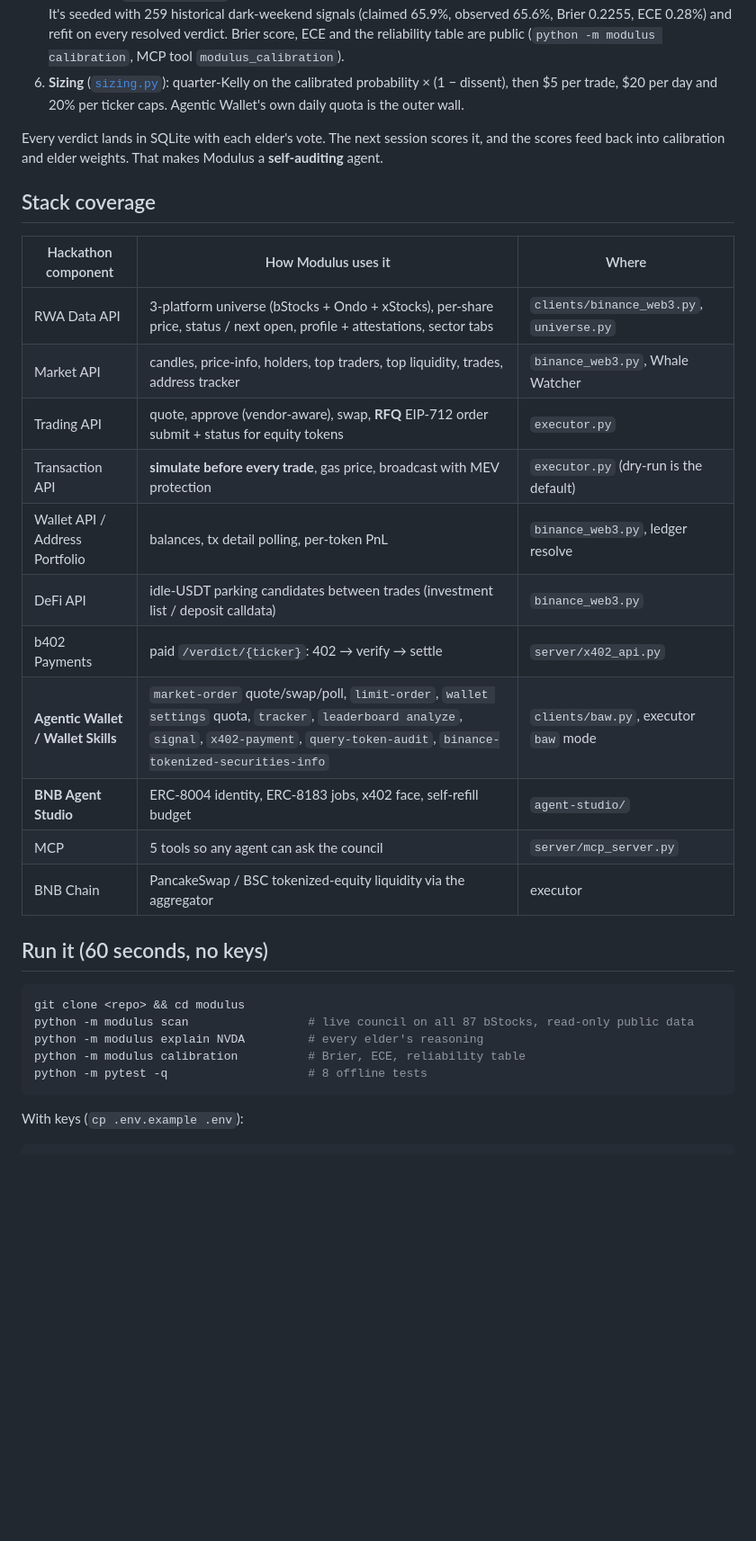
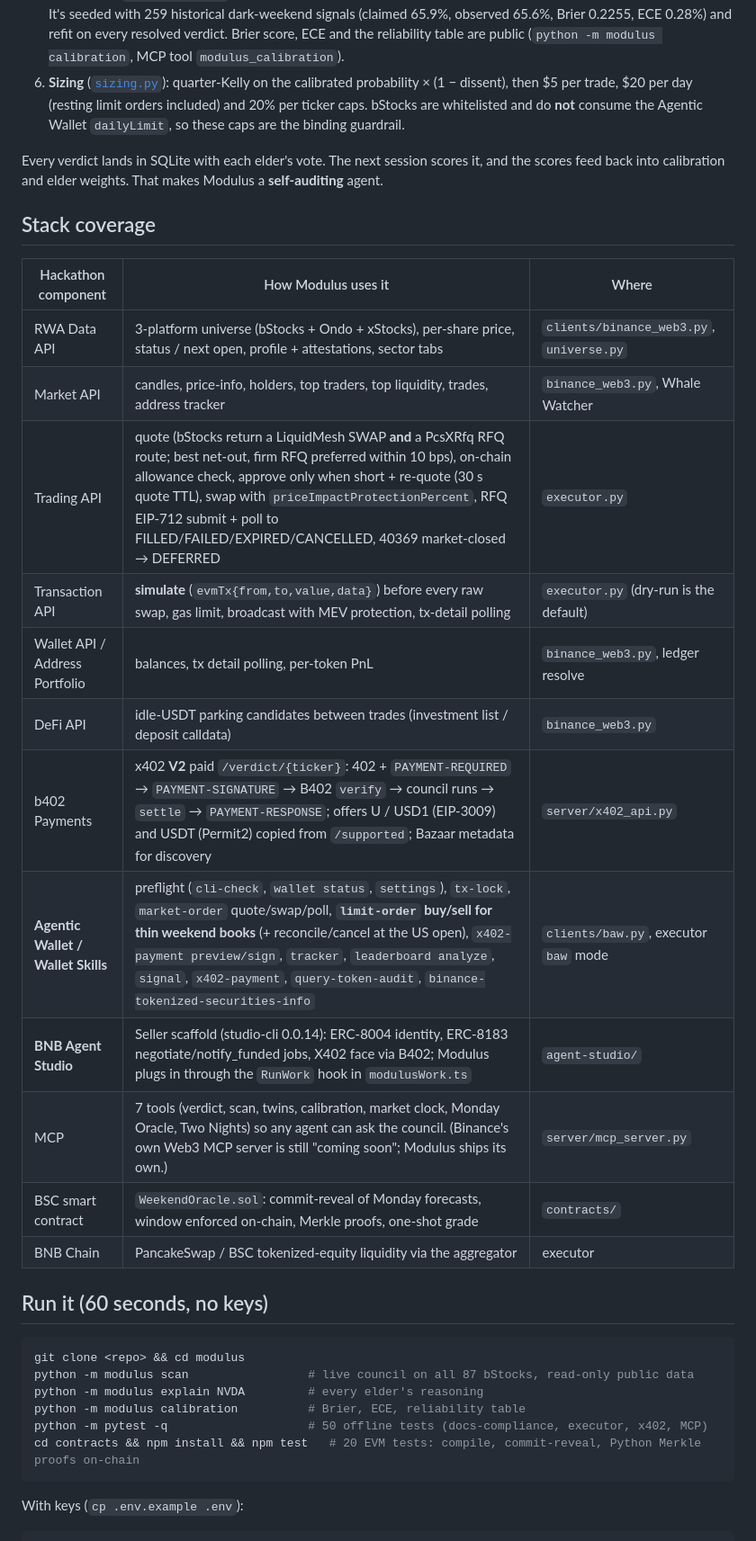
Before and after one commit to Agozie180/Modulus, a Markdown page: README.md, the part around one of its changes. Shown at 90% size. Drawn GitHub-style; blank space fills up the shorter version.

Commit message:
docs audit: align README.md with official Binance/BNB docs

````diff
--- a/README.md
+++ b/README.md
@@ -68,7 +68,7 @@ liquidity clock, **limit orders only** in thin hours, clip size × √depth, tig
    probability, shrunk toward 0.5, capped at 80%. It's seeded with 259 historical dark-weekend signals (claimed 65.9%, observed 65.6%, Brier 0.2255, ECE 0.28%) and refit on every resolved verdict.
    Brier score, ECE and the reliability table are public (`python -m modulus calibration`, MCP tool `modulus_calibration`).
 6. **Sizing** ([`sizing.py`](modulus/sizing.py)): quarter-Kelly on the calibrated probability × (1 − dissent),
-   then $5 per trade, $20 per day and 20% per ticker caps. Agentic Wallet's own daily quota is the outer wall.
+   then $5 per trade, $20 per day (resting limit orders included) and 20% per ticker caps. bStocks are whitelisted and do **not** consume the Agentic Wallet `dailyLimit`, so these caps are the binding guardrail.
 
 Every verdict lands in SQLite with each elder's vote. The next session scores it, and the scores
 feed back into calibration and elder weights. That makes Modulus a **self-auditing** agent.
@@ -79,14 +79,15 @@ feed back into calibration and elder weights. That makes Modulus a **self-auditi
 |---|---|---|
 | RWA Data API | 3-platform universe (bStocks + Ondo + xStocks), per-share price, status / next open, profile + attestations, sector tabs | `clients/binance_web3.py`, `universe.py` |
 | Market API | candles, price-info, holders, top traders, top liquidity, trades, address tracker | `binance_web3.py`, Whale Watcher |
-| Trading API | quote, approve (vendor-aware), swap, **RFQ** EIP-712 order submit + status for equity tokens | `executor.py` |
-| Transaction API | **simulate before every trade**, gas price, broadcast with MEV protection | `executor.py` (dry-run is the default) |
+| Trading API | quote (bStocks return a LiquidMesh SWAP **and** a PcsXRfq RFQ route; best net-out, firm RFQ preferred within 10 bps), on-chain allowance check, approve only when short + re-quote (30 s quote TTL), swap with `priceImpactProtectionPercent`, RFQ EIP-712 submit + poll to FILLED/FAILED/EXPIRED/CANCELLED, 40369 market-closed → DEFERRED | `executor.py` |
+| Transaction API | **simulate** (`evmTx{from,to,value,data}`) before every raw swap, gas limit, broadcast with MEV protection, tx-detail polling | `executor.py` (dry-run is the default) |
 | Wallet API / Address Portfolio | balances, tx detail polling, per-token PnL | `binance_web3.py`, ledger resolve |
 | DeFi API | idle-USDT parking candidates between trades (investment list / deposit calldata) | `binance_web3.py` |
-| b402 Payments | paid `/verdict/{ticker}`: 402 → verify → settle | `server/x402_api.py` |
-| **Agentic Wallet / Wallet Skills** | `market-order` quote/swap/poll, `limit-order`, `wallet settings` quota, `tracker`, `leaderboard analyze`, `signal`, `x402-payment`, `query-token-audit`, `binance-tokenized-securities-info` | `clients/baw.py`, executor `baw` mode |
-| **BNB Agent Studio** | ERC-8004 identity, ERC-8183 jobs, x402 face, self-refill budget | `agent-studio/` |
-| MCP | 5 tools so any agent can ask the council | `server/mcp_server.py` |
+| b402 Payments | x402 **V2** paid `/verdict/{ticker}`: 402 + `PAYMENT-REQUIRED` → `PAYMENT-SIGNATURE` → B402 `verify` → council runs → `settle` → `PAYMENT-RESPONSE`; offers U / USD1 (EIP-3009) and USDT (Permit2) copied from `/supported`; Bazaar metadata for discovery | `server/x402_api.py` |
+| **Agentic Wallet / Wallet Skills** | preflight (`cli-check`, `wallet status`, `settings`), `tx-lock`, `market-order` quote/swap/poll, **`limit-order` buy/sell for thin weekend books** (+ reconcile/cancel at the US open), `x402-payment preview/sign`, `tracker`, `leaderboard analyze`, `signal`, `x402-payment`, `query-token-audit`, `binance-tokenized-securities-info` | `clients/baw.py`, executor `baw` mode |
+| **BNB Agent Studio** | Seller scaffold (studio-cli 0.0.14): ERC-8004 identity, ERC-8183 negotiate/notify_funded jobs, X402 face via B402; Modulus plugs in through the `RunWork` hook in `modulusWork.ts` | `agent-studio/` |
+| MCP | 7 tools (verdict, scan, twins, calibration, market clock, Monday Oracle, Two Nights) so any agent can ask the council. (Binance's own Web3 MCP server is still "coming soon"; Modulus ships its own.) | `server/mcp_server.py` |
+| BSC smart contract | `WeekendOracle.sol`: commit-reveal of Monday forecasts, window enforced on-chain, Merkle proofs, one-shot grade | `contracts/` |
 | BNB Chain | PancakeSwap / BSC tokenized-equity liquidity via the aggregator | executor |
 
 ## Run it (60 seconds, no keys)
@@ -96,7 +97,8 @@ git clone <repo> && cd modulus
 python -m modulus scan                 # live council on all 87 bStocks, read-only public data
 python -m modulus explain NVDA         # every elder's reasoning
 python -m modulus calibration          # Brier, ECE, reliability table
-python -m pytest -q                    # 8 offline tests
+python -m pytest -q                    # 50 offline tests (docs-compliance, executor, x402, MCP)
+cd contracts && npm install && npm test   # 20 EVM tests: compile, commit-reveal, Python Merkle proofs on-chain
 ```
 
 With keys (`cp .env.example .env`):
````
Also changed, not shown: other parts of README.md (+4 -3 lines).
